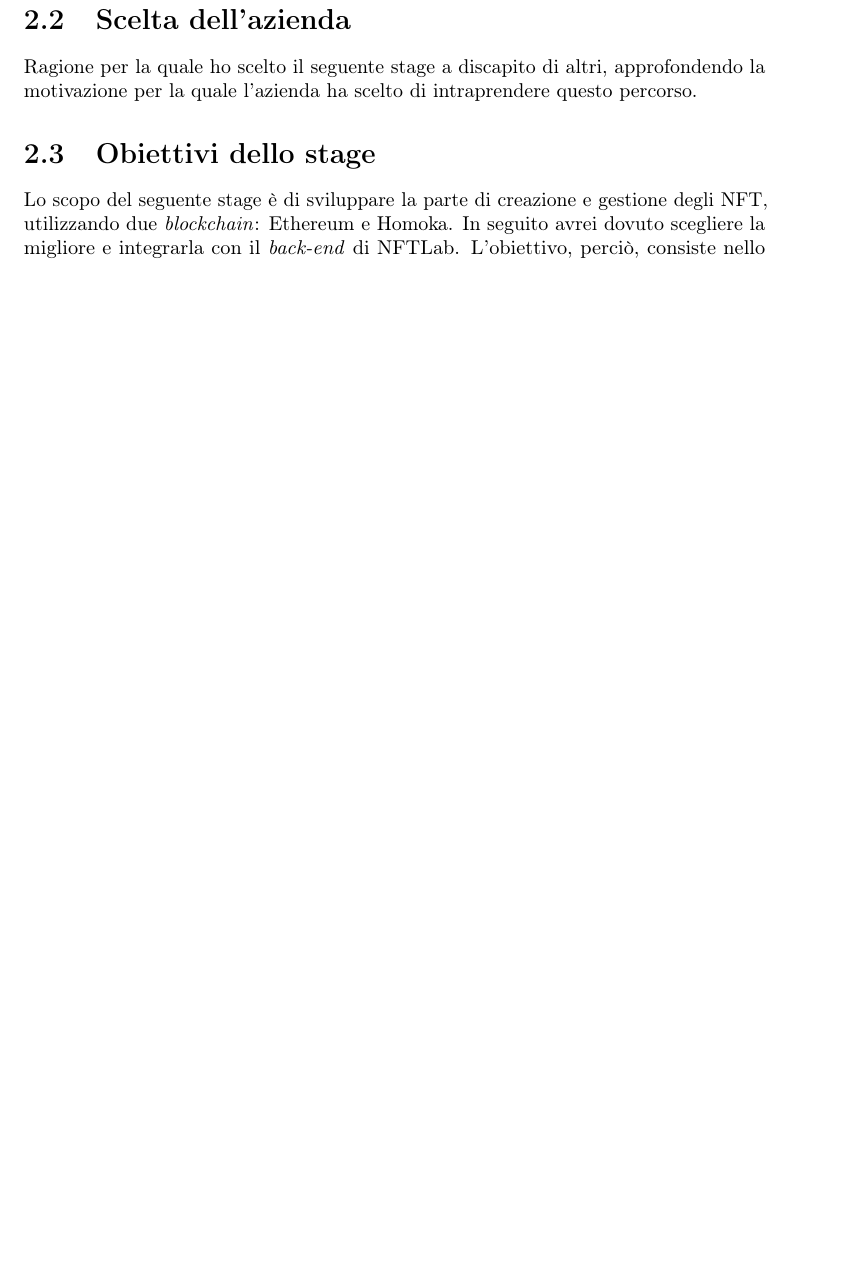
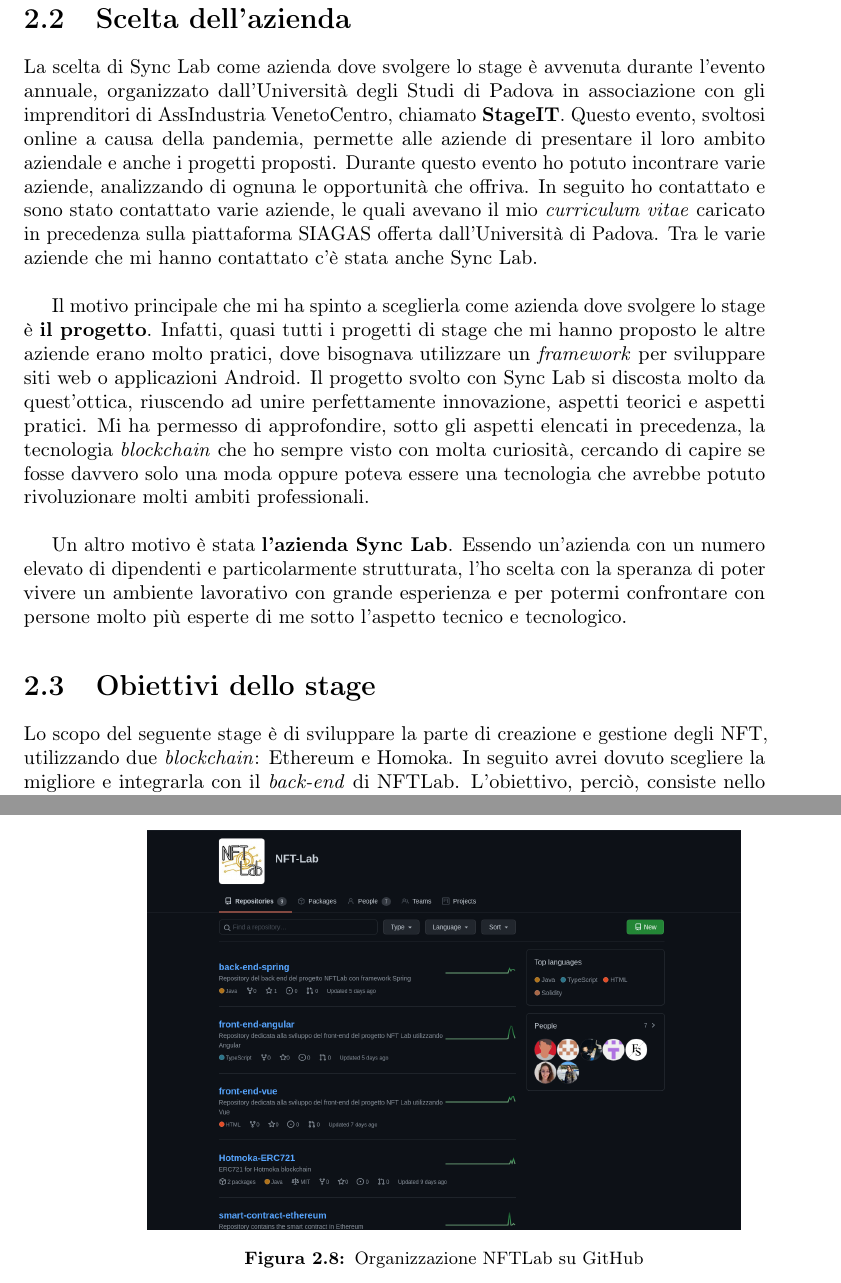
Before and after one commit to FilippoFantinato/ExperimentalEvaluationOfHotmokaBlockchain, a LaTeX thesis (tesi.tex, which reads capitoli/capitolo-2.tex): part of page 13 of 29 before the commit and two parts of pages 13 and 18 of 29 after it, the two joined at a grey line, cut so that both start at the same text, the shorter picture padded with empty space. Compiled offline with pdfLaTeX.

Commit message:
Writed 2.2

```diff
--- a/capitoli/capitolo-2.tex
+++ b/capitoli/capitolo-2.tex
@@ -72,7 +72,11 @@ I dati di ogni opera possono essere cambiati dal proprietario dell'opera, tranne
 %%%%%%%%%%%%%%%%%%%%%%%%%%%%%%%%%%%%%%%%%%%%%%%%%%%%%%%%%%%%%%%%%%%%%%%%%%%%%%%%%
 
 \section{Scelta dell'azienda}
-Ragione per la quale ho scelto il seguente stage a discapito di altri, approfondendo la motivazione per la quale l'azienda ha scelto di intraprendere questo percorso.
+La scelta di Sync Lab come azienda dove svolgere lo stage è avvenuta durante l'evento annuale, organizzato dall'Università degli Studi di Padova in associazione con gli imprenditori di AssIndustria VenetoCentro, chiamato \textbf{StageIT}. Questo evento, svoltosi online a causa della pandemia, permette alle aziende di presentare il loro ambito aziendale e anche i progetti proposti. Durante questo evento ho potuto incontrare varie aziende, analizzando di ognuna le opportunità che offriva. In seguito ho contattato e sono stato contattato varie aziende, le quali avevano il mio \textit{curriculum vitae} caricato in precedenza sulla piattaforma SIAGAS offerta dall'Università di Padova. Tra le varie aziende che mi hanno contattato c'è stata anche Sync Lab. \\
+
+Il motivo principale che mi ha spinto a sceglierla come azienda dove svolgere lo stage è \textbf{il progetto}. Infatti, quasi tutti i progetti di stage che mi hanno proposto le altre aziende erano molto pratici, dove bisognava utilizzare un \textit{framework} per sviluppare siti web o applicazioni Android. Il progetto svolto con Sync Lab si discosta molto da quest'ottica, riuscendo ad unire perfettamente innovazione, aspetti teorici e aspetti pratici. Mi ha permesso di approfondire, sotto gli aspetti elencati in precedenza, la tecnologia \textit{blockchain} che ho sempre visto con molta curiosità, cercando di capire se fosse davvero solo una moda oppure poteva essere una tecnologia che avrebbe potuto rivoluzionare molti ambiti professionali. \\
+
+Un altro motivo è stata \textbf{l'azienda Sync Lab}. Essendo un'azienda con un numero elevato di dipendenti e particolarmente strutturata, l'ho scelta con la speranza di poter vivere un ambiente lavorativo con grande esperienza e per potermi confrontare con persone molto più esperte di me sotto l'aspetto tecnico e tecnologico.
 
 %%%%%%%%%%%%%%%%%%%%%%%%%%%%%%%%%%%%%%%%%%%%%%%%%%%%%%%%%%%%%%%%%%%%%%%%%%%%%%%%%
 
@@ -288,4 +288,10 @@ I \textbf{canali di comunicazione} utilizzati sono quelli che sono stati riporta
   \item \textbf{Notion}: impiegato, come già detto in precedenza, per la prenotazione della presenza in sede.
 \end{itemize}
 
-Per quanto riguarda la \textbf{gestione del codice}, non ci è stato imposto alcun vincolo da parte dell'azienda. Per questo motivo, è stata creata un'organizzazione sulla piattaforma GitHub dove sono raggruppate tutte le \emph{repository} e tutti gli artefatti prodotti.
+Per quanto riguarda la \textbf{gestione del codice}, non ci è stato imposto alcun vincolo da parte dell'azienda. Per questo motivo, è stata creata un'organizzazione sulla piattaforma \textbf{GitHub} dove sono raggruppate tutte le \emph{repository} e tutti gli artefatti prodotti.
+
+\begin{figure}[!h]
+  \centering
+  \includegraphics[width=0.8\textwidth]{capitolo2/github-organization.png}
+  \caption{Organizzazione NFTLab su GitHub}
+\end{figure}
```
Also changed, not shown: immagini/capitolo2/github-organization.png (added), capitoli/capitolo-2.tex (16 more changed lines), 1 other file.
